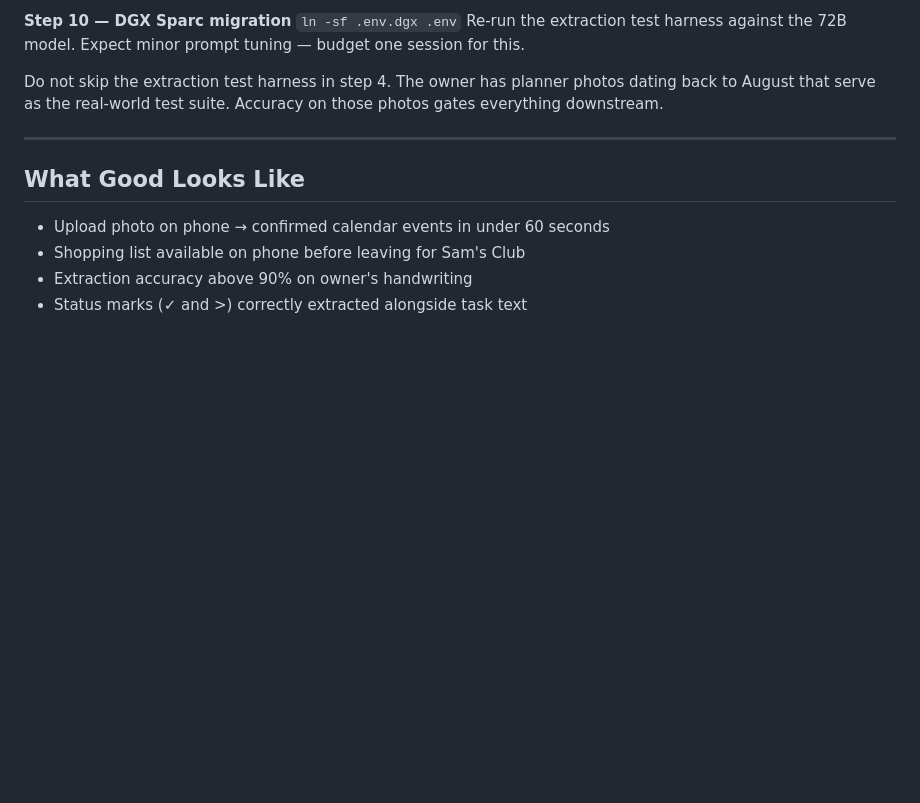
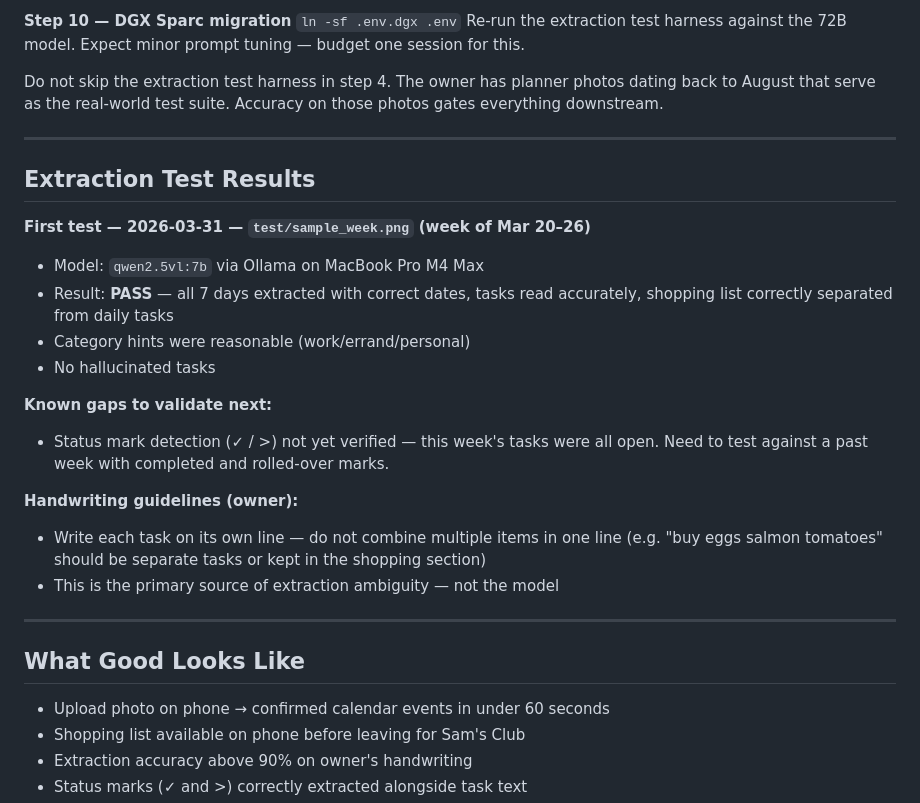
Before and after one commit to codekunoichi/ink-to-calendar, a Markdown page: CLAUDE.md, the part around the change. Rendered like a GitHub page; blank space fills up the shorter version.

Commit message:
docs(project): Add extraction test results and handwriting guidelines
Records first successful test run against sample_week.png with
qwen2.5vl:7b. Notes status mark validation as pending and adds
handwriting guideline to write one task per line.

Co-Authored-By: Claude Sonnet 4.6 <noreply@anthropic.com>

```diff
--- a/CLAUDE.md
+++ b/CLAUDE.md
@@ -483,6 +483,29 @@ downstream.
 
 ---
 
+## Extraction Test Results
+
+**First test — 2026-03-31 — `test/sample_week.png` (week of Mar 20–26)**
+
+- Model: `qwen2.5vl:7b` via Ollama on MacBook Pro M4 Max
+- Result: **PASS** — all 7 days extracted with correct dates, tasks
+  read accurately, shopping list correctly separated from daily tasks
+- Category hints were reasonable (work/errand/personal)
+- No hallucinated tasks
+
+**Known gaps to validate next:**
+- Status mark detection (✓ / >) not yet verified — this week's tasks
+  were all open. Need to test against a past week with completed and
+  rolled-over marks.
+
+**Handwriting guidelines (owner):**
+- Write each task on its own line — do not combine multiple items in
+  one line (e.g. "buy eggs salmon tomatoes" should be separate tasks
+  or kept in the shopping section)
+- This is the primary source of extraction ambiguity — not the model
+
+---
+
 ## What Good Looks Like
 
 - Upload photo on phone → confirmed calendar events in under 60 seconds
```
